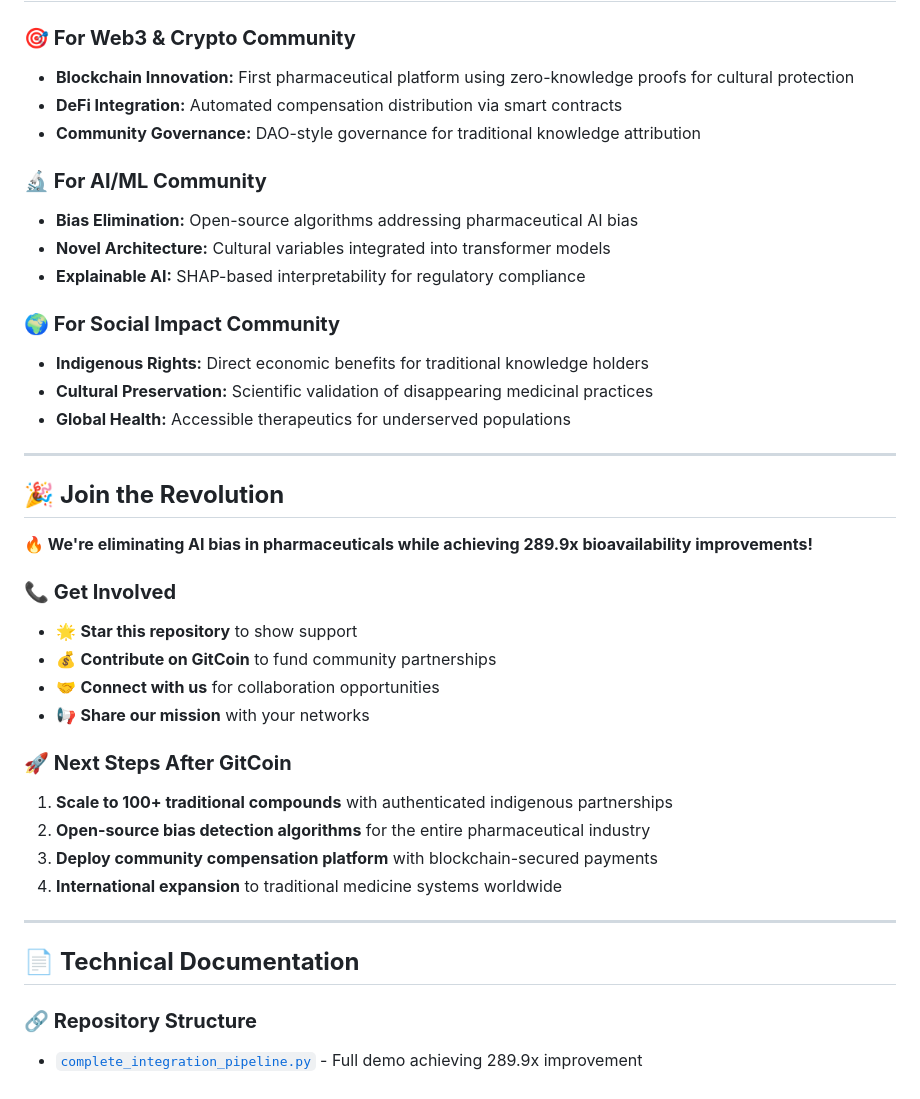
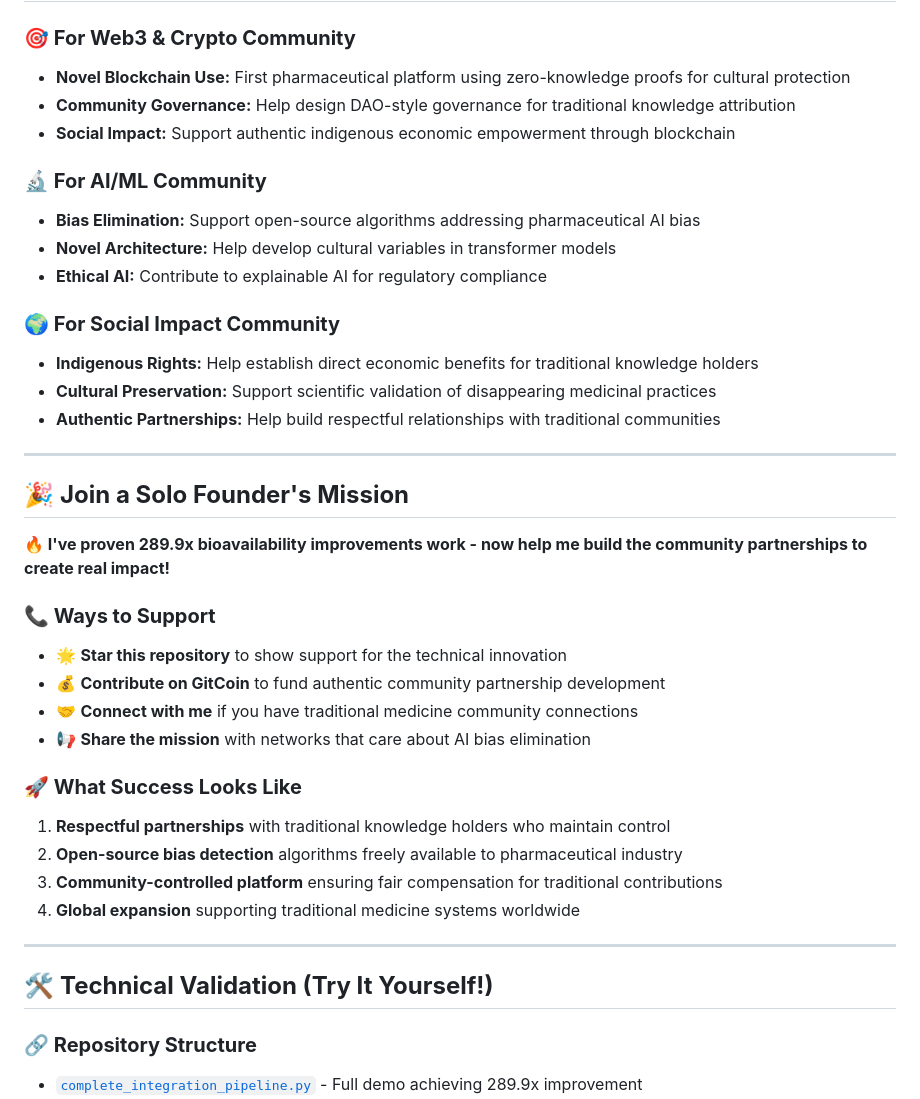
Before and after one commit to Omnipath2025/ChemPathDemo, a Markdown page: README.md, the part around one of its changes. GitHub-like rendering.

```diff
--- a/README.md
+++ b/README.md
@@ -134,40 +139,40 @@
 
 ### **🎯 For Web3 & Crypto Community**
-- **Blockchain Innovation:** First pharmaceutical platform using zero-knowledge proofs for cultural protection
-- **DeFi Integration:** Automated compensation distribution via smart contracts
-- **Community Governance:** DAO-style governance for traditional knowledge attribution
+- **Novel Blockchain Use:** First pharmaceutical platform using zero-knowledge proofs for cultural protection
+- **Community Governance:** Help design DAO-style governance for traditional knowledge attribution
+- **Social Impact:** Support authentic indigenous economic empowerment through blockchain
 
 ### **🔬 For AI/ML Community**
-- **Bias Elimination:** Open-source algorithms addressing pharmaceutical AI bias
-- **Novel Architecture:** Cultural variables integrated into transformer models
-- **Explainable AI:** SHAP-based interpretability for regulatory compliance
+- **Bias Elimination:** Support open-source algorithms addressing pharmaceutical AI bias
+- **Novel Architecture:** Help develop cultural variables in transformer models
+- **Ethical AI:** Contribute to explainable AI for regulatory compliance
 
 ### **🌍 For Social Impact Community**
-- **Indigenous Rights:** Direct economic benefits for traditional knowledge holders
-- **Cultural Preservation:** Scientific validation of disappearing medicinal practices
-- **Global Health:** Accessible therapeutics for underserved populations
+- **Indigenous Rights:** Help establish direct economic benefits for traditional knowledge holders
+- **Cultural Preservation:** Support scientific validation of disappearing medicinal practices
+- **Authentic Partnerships:** Help build respectful relationships with traditional communities
 
 ---
 
-## 🎉 **Join the Revolution**
+## 🎉 **Join a Solo Founder's Mission**
 
-**🔥 We're eliminating AI bias in pharmaceuticals while achieving 289.9x bioavailability improvements!**
+**🔥 I've proven 289.9x bioavailability improvements work - now help me build the community partnerships to create real impact!**
 
-### **📞 Get Involved**
-- 🌟 **Star this repository** to show support
-- 💰 **Contribute on GitCoin** to fund community partnerships
-- 🤝 **Connect with us** for collaboration opportunities
-- 📢 **Share our mission** with your networks
+### **📞 Ways to Support**
+- 🌟 **Star this repository** to show support for the technical innovation
+- 💰 **Contribute on GitCoin** to fund authentic community partnership development
+- 🤝 **Connect with me** if you have traditional medicine community connections
+- 📢 **Share the mission** with networks that care about AI bias elimination
 
-### **🚀 Next Steps After GitCoin**
-1. **Scale to 100+ traditional compounds** with authenticated indigenous partnerships
-2. **Open-source bias detection algorithms** for the entire pharmaceutical industry
-3. **Deploy community compensation platform** with blockchain-secured payments
-4. **International expansion** to traditional medicine systems worldwide
+### **🚀 What Success Looks Like**
+1. **Respectful partnerships** with traditional knowledge holders who maintain control
+2. **Open-source bias detection** algorithms freely available to pharmaceutical industry
+3. **Community-controlled platform** ensuring fair compensation for traditional contributions
+4. **Global expansion** supporting traditional medicine systems worldwide
 
 ---
 
-## 📄 **Technical Documentation**
+## 🛠️ **Technical Validation (Try It Yourself!)**
 
 ### **🔗 Repository Structure**
 - [`complete_integration_pipeline.py`](./complete_integration_pipeline.py) - Full demo achieving 289.9x improvement
```
Also changed, not shown: other parts of README.md (+106 -74 lines).
